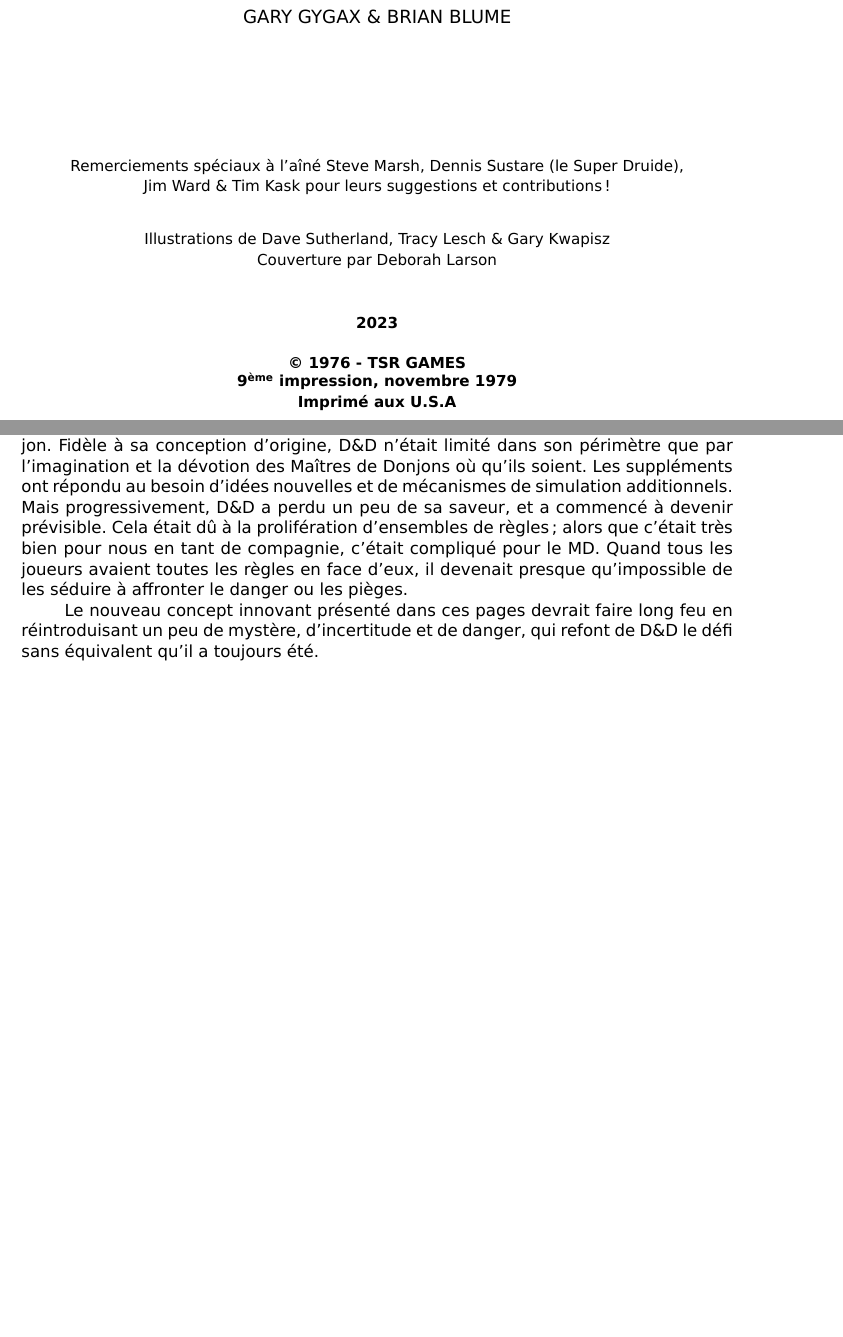
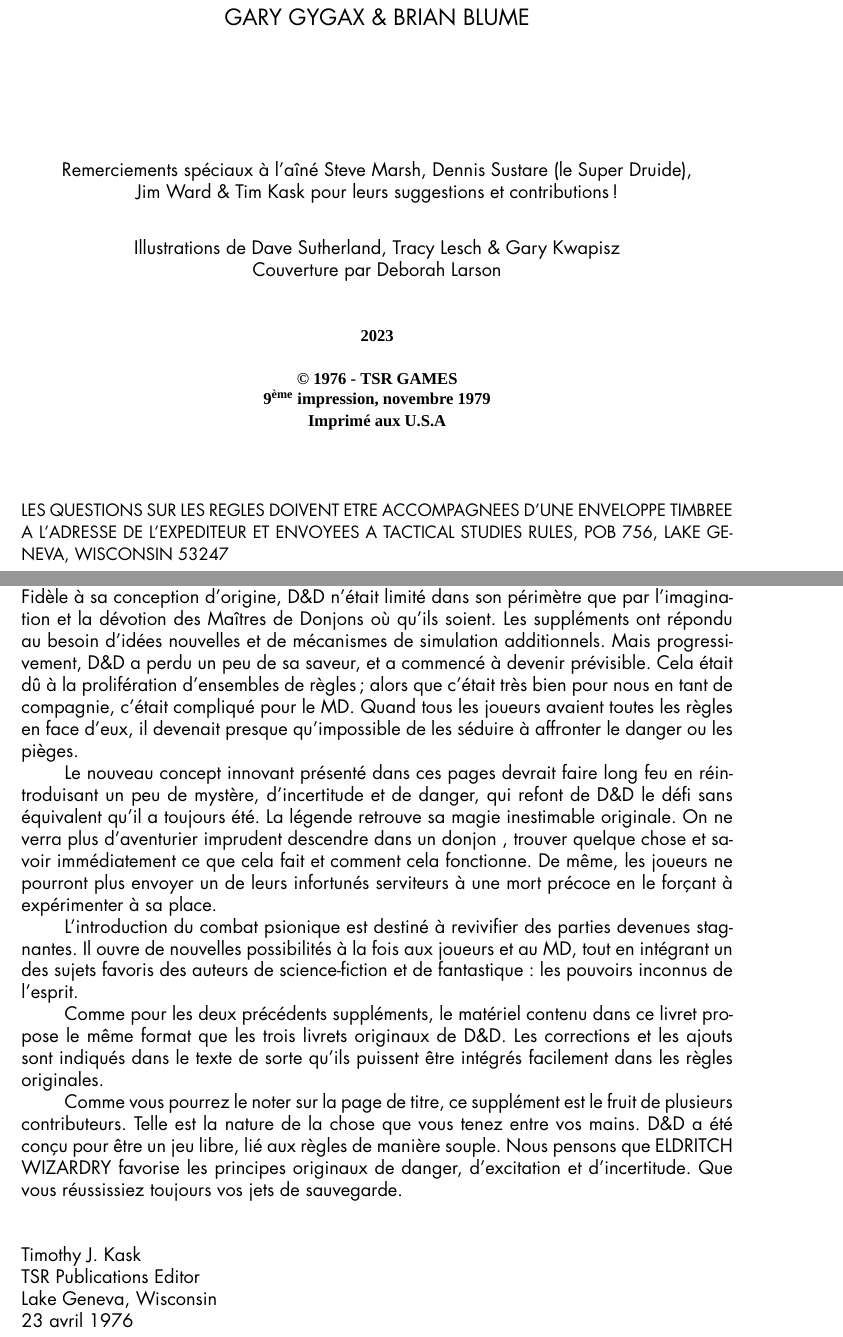
Before and after one commit to orey/jdr-DD, a LaTeX document (odd/template_Article.tex): two parts of pages 3 and 5 of 10 before the commit and two parts of pages 3 and 5 of 11 after it, joined at a grey line, cut so that both start at the same text, the shorter picture padded with empty space. Compiled offline with XeLaTeX; a missing font is replaced by an installed copy or a similar font.

Commit message:
good fonts

```diff
--- a/odd/template_Article.tex
+++ b/odd/template_Article.tex
@@ -1,5 +1,5 @@
 % A compiler avec xelatex
-\documentclass[11pt]{article}
+\documentclass[12pt]{article}
 
 \usepackage[utf8]{inputenc}
 \usepackage[french]{babel}
@@ -49,6 +51,10 @@
 %- \titleformat*{\subsection}{\large\bfseries\sffamily\color{MSLightBlue}}
 %- \titleformat*{\subsubsection}{\itshape\subsubsectionfont}
 
+% pour le (R)
+\usepackage{fontspec}
+
+
 \begin{document}
 
 \includepdf{pagedegarde.pdf}
@@ -88,29 +94,30 @@
 
 \vspace{3cm}
 
-{\small Remerciements spéciaux à l'aîné Steve Marsh, Dennis Sustare (le Super Druide),
+Remerciements spéciaux à l'aîné Steve Marsh, Dennis Sustare (le Super Druide),
 
-Jim Ward \& Tim Kask pour leurs suggestions et contributions !}
+Jim Ward \& Tim Kask pour leurs suggestions et contributions !
 
 \vspace{0.8cm}
 
-{\small Illustrations de Dave Sutherland, Tracy Lesch \& Gary Kwapisz
+Illustrations de Dave Sutherland, Tracy Lesch \& Gary Kwapisz
 
-Couverture par Deborah Larson}
+Couverture par Deborah Larson
 
 \vspace{1cm}
 
-{\small \textbf{2023}}
+{\small \textbf{\ODDtimes{2023}}}
 
 \vspace{0.5cm}
 
-{\small \textbf{\textcopyright\ 1976 - TSR GAMES}
+{\small \ODDtimes{\textbf{\textcopyright\ 1976 - TSR GAMES}
 
 \textbf{9\textsuperscript{ème} impression, novembre 1979}
 
-\textbf{Imprimé aux U.S.A}}
+\textbf{Imprimé aux U.S.A}}}
+\end{center}
 
 \vfill
 
-{\scriptsize \textit{Ce fascicule est une adaptation par Rouboudou (https://rouboudou.itch.io) de la partie pouvoirs psioniques du livret original. Cette adaptation est une œuvre de fan, gratuite et ne pouvant être vendue.}}
+{\small \noindent LES QUESTIONS SUR LES REGLES DOIVENT ETRE ACCOMPAGNEES D'UNE ENVELOPPE TIMBREE A L'ADRESSE DE L'EXPEDITEUR ET ENVOYEES A TACTICAL STUDIES RULES, POB 756, LAKE GENEVA, WISCONSIN 53247}
 
@@ -127,8 +138,25 @@
 
 Ce livre présente aussi une nouvelle mode dans l'art subtil d'être Maître de Donjon. Fidèle à sa conception d'origine, D\&D n'était limité dans son périmètre que par l'imagination et la dévotion des Maîtres de Donjons où qu'ils soient. Les suppléments ont répondu au besoin d'idées nouvelles et de mécanismes de simulation additionnels. Mais progressivement, D\&D a perdu un peu de sa saveur, et a commencé à devenir prévisible. Cela était dû à la prolifération d'ensembles de règles ; alors que c'était très bien pour nous en tant de compagnie, c'était compliqué pour le MD. Quand tous les joueurs avaient toutes les règles en face d'eux, il devenait presque qu'impossible de les séduire à affronter le danger ou les pièges.
 
-Le nouveau concept innovant présenté dans ces pages devrait faire long feu en réintroduisant un peu de mystère, d'incertitude et de danger, qui refont de D\&D le défi sans équivalent qu'il a toujours été.
+Le nouveau concept innovant présenté dans ces pages devrait faire long feu en réintroduisant un peu de mystère, d'incertitude et de danger, qui refont de D\&D le défi sans équivalent qu'il a toujours été. La légende retrouve sa magie inestimable originale. On ne verra plus d'aventurier imprudent descendre dans un donjon , trouver quelque chose et savoir immédiatement ce que cela fait et comment cela fonctionne. De même, les joueurs ne pourront plus envoyer un de leurs infortunés serviteurs à une mort précoce en le forçant à expérimenter à sa place.
 
+L'introduction du combat psionique est destiné à revivifier des parties devenues stagnantes. Il ouvre de nouvelles possibilités à la fois aux joueurs et au MD, tout en intégrant un des sujets favoris des auteurs de science-fiction et de fantastique : les pouvoirs inconnus de l'esprit.
+
+Comme pour les deux précédents suppléments, le matériel contenu dans ce livret propose le même format que les trois livrets originaux de D\&D. Les corrections et les ajouts sont indiqués dans le texte de sorte qu'ils puissent être intégrés facilement dans les règles originales.
+
+Comme vous pourrez le noter sur la page de titre, ce supplément est le fruit de plusieurs contributeurs. Telle est la nature de la chose que vous tenez entre vos mains. D\&D a été conçu pour être un jeu libre, lié aux règles de manière souple. Nous pensons que ELDRITCH WIZARDRY favorise les principes originaux de danger, d'excitation et d'incertitude. Que vous réussissiez toujours vos jets de sauvegarde.
+
+\vspace{1cm}
+
+\noindent Timothy J. Kask
+
+\noindent TSR Publications Editor
+
+\noindent Lake Geneva, Wisconsin
+
+\noindent 23 avril 1976
+
+\newpage
 \begin{verbatim}
 ---
 tags:
```
Also changed, not shown: odd/font/Futura Std Bold.otf (added), odd/font/Futura Std Book.otf (added), odd/font/Saloon Girl Inline.ttf (added), odd/template_Article.tex (34 more changed lines).
